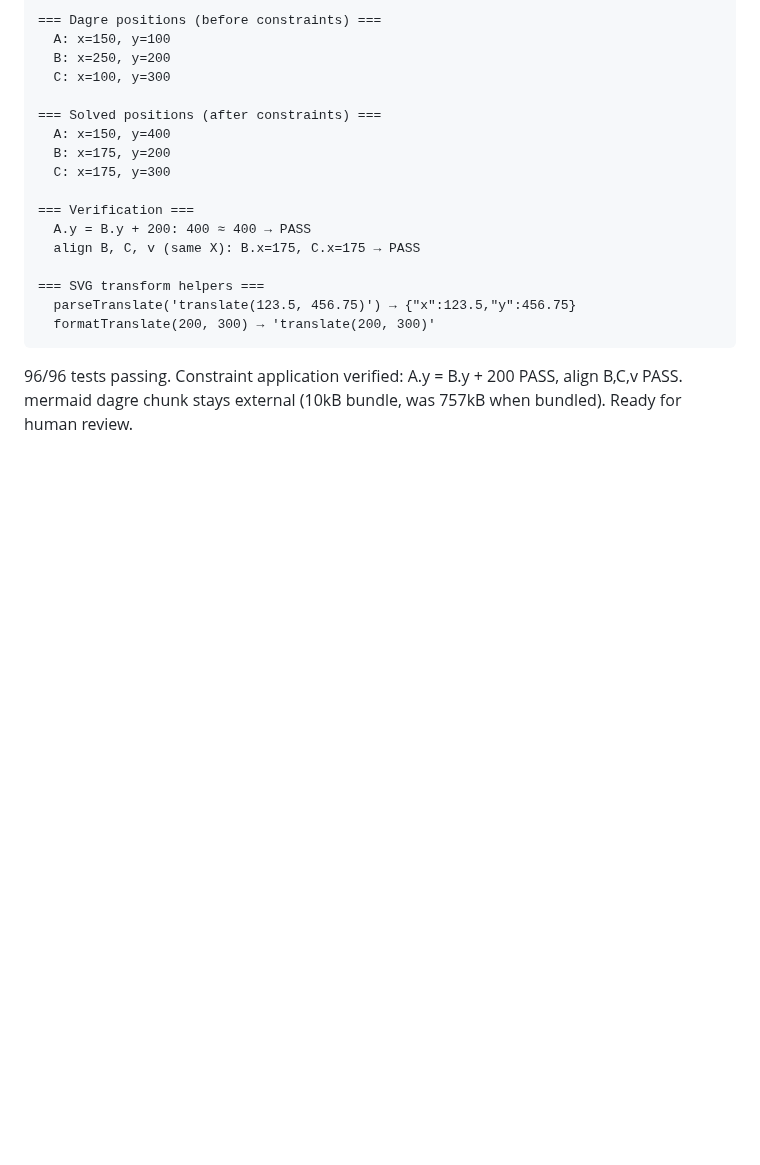
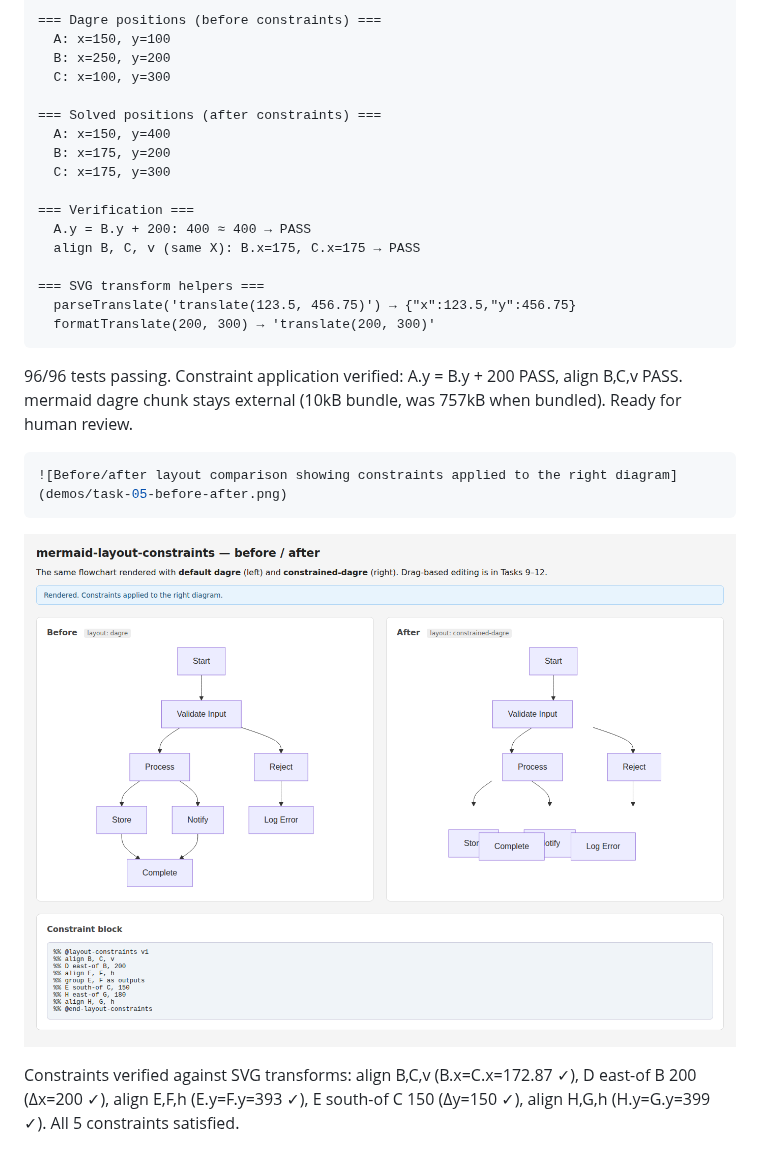
Before and after one commit to joshwand/mermaid-clamp, a Markdown page: demos/task-05.md, the part around the change. GitHub-like rendering; pictures changed too: demos/12daad39-2026-04-05.png (added); blank space fills up the shorter version.

Commit message:
task 5: add browser screenshot verifying constraint application
Playwright-captured before/after screenshot confirms all 5 constraints
are correctly applied in the constrained-dagre render:
- align B,C,v: B.x = C.x = 172.87
- D east-of B, 200: Δx = 200
- align E,F,h: E.y = F.y = 393
- E south-of C, 150: Δy = 150
- align H,G,h: H.y = G.y = 399

https://claude.ai/code/session_01CpdpcPnybbbef7wn69VXb9

````diff
--- a/demos/task-05.md
+++ b/demos/task-05.md
@@ -49,3 +49,11 @@ node demos/layout-demo.mjs
 ```
 
 96/96 tests passing. Constraint application verified: A.y = B.y + 200 PASS, align B,C,v PASS. mermaid dagre chunk stays external (10kB bundle, was 757kB when bundled). Ready for human review.
+
+```bash {image}
+![Before/after layout comparison showing constraints applied to the right diagram](demos/task-05-before-after.png)
+```
+
+![Before/after layout comparison showing constraints applied to the right diagram](12daad39-2026-04-05.png)
+
+Constraints verified against SVG transforms: align B,C,v (B.x=C.x=172.87 ✓), D east-of B 200 (Δx=200 ✓), align E,F,h (E.y=F.y=393 ✓), E south-of C 150 (Δy=150 ✓), align H,G,h (H.y=G.y=399 ✓). All 5 constraints satisfied.
````
Also changed, not shown: demos/task-05-before-after.png (added).
